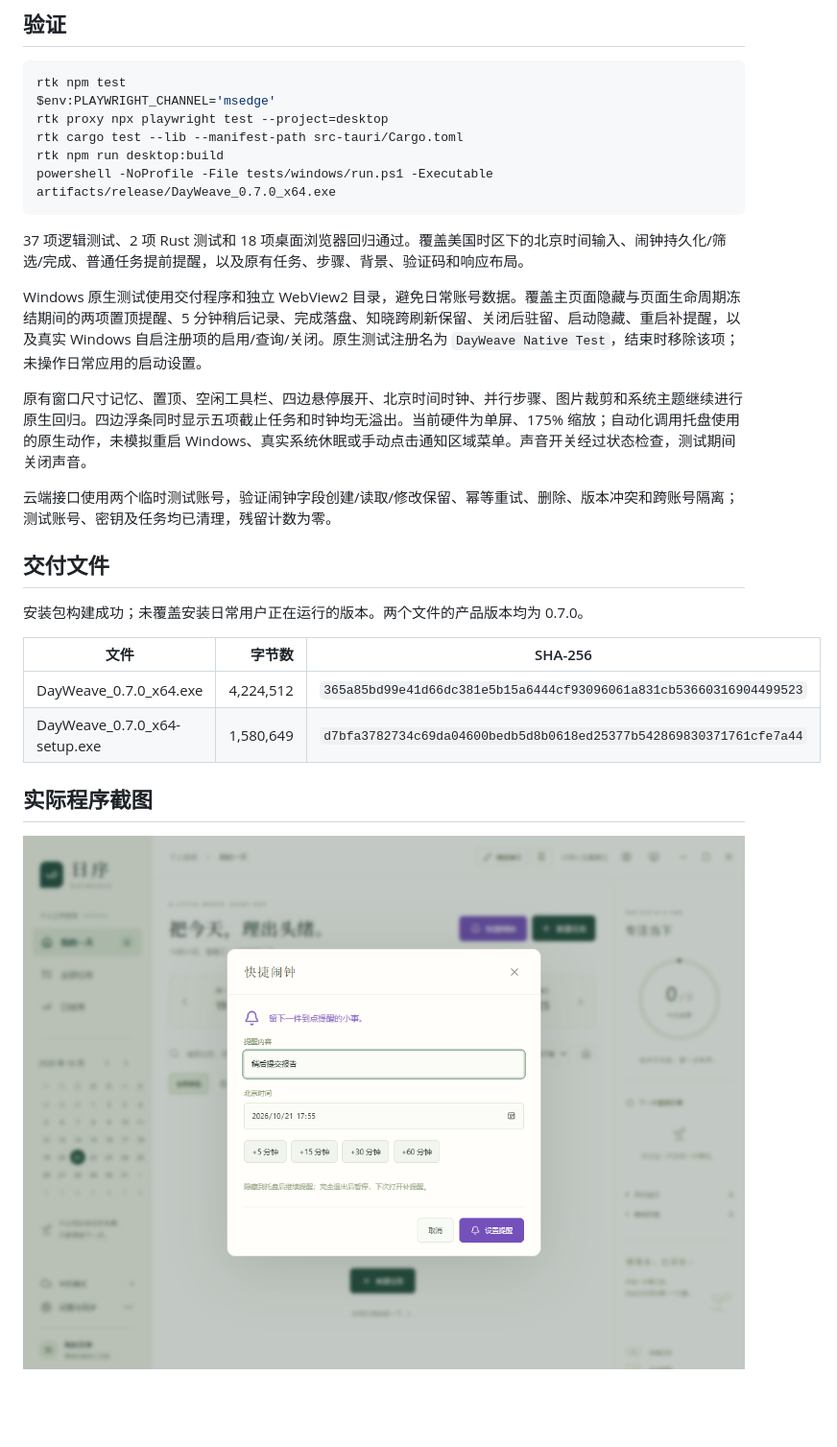
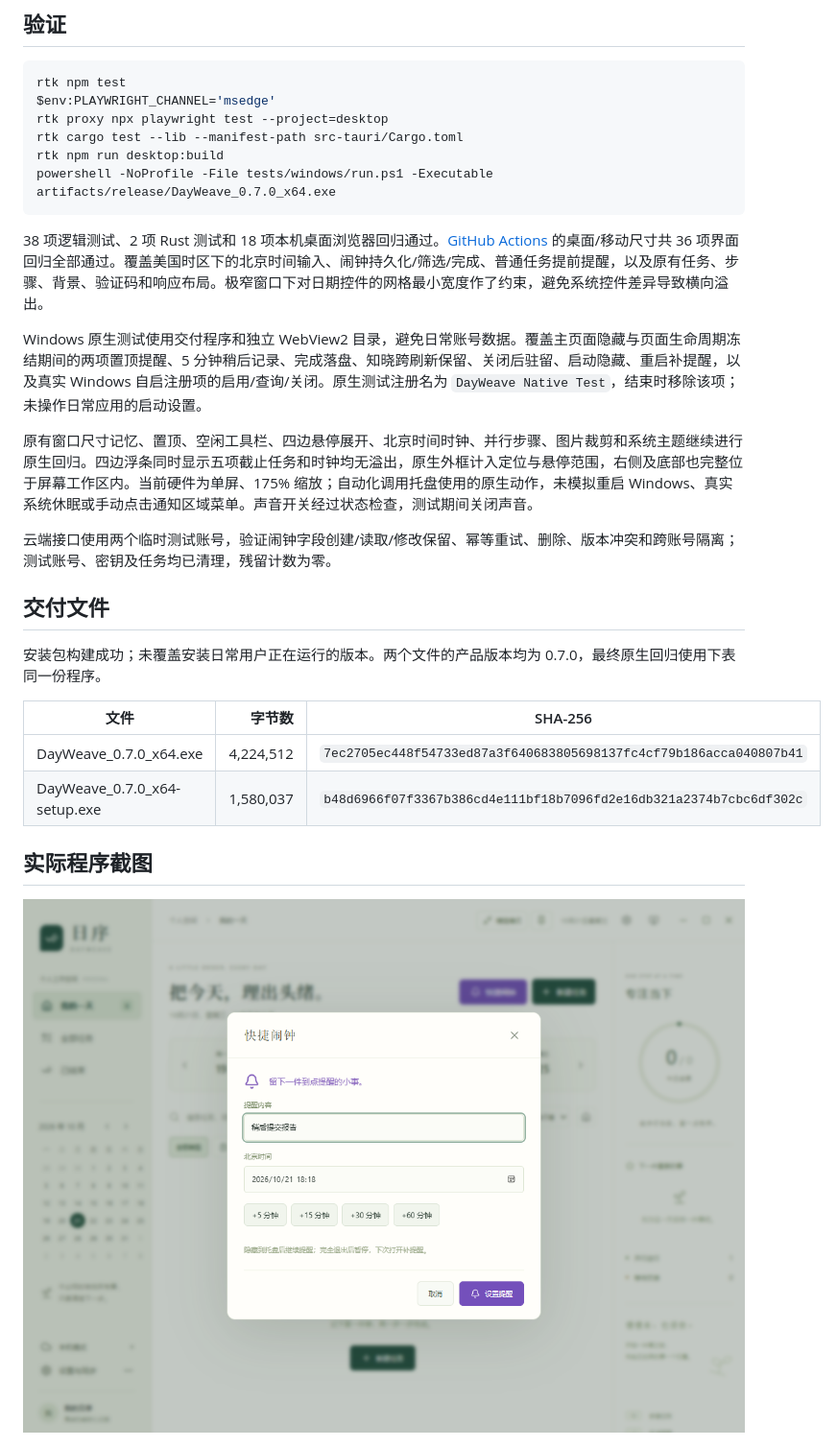
Before and after one commit to tsysanyotan-glitch/dayweave, a Markdown page: docs/windows-v070.md, the part around the change. Shown: that part at 96% size. Drawn GitHub-style; pictures changed too: docs/screenshots/windows-v070-quick.png; blank space fills up the shorter version.

Commit message:
Record final Windows v0.7.0 packages and native verification [skip ci]

````diff
--- a/docs/windows-v070.md
+++ b/docs/windows-v070.md
@@ -33,22 +33,22 @@ rtk npm run desktop:build
 powershell -NoProfile -File tests/windows/run.ps1 -Executable artifacts/release/DayWeave_0.7.0_x64.exe
 ```
 
-37 项逻辑测试、2 项 Rust 测试和 18 项桌面浏览器回归通过。覆盖美国时区下的北京时间输入、闹钟持久化/筛选/完成、普通任务提前提醒，以及原有任务、步骤、背景、验证码和响应布局。
+38 项逻辑测试、2 项 Rust 测试和 18 项本机桌面浏览器回归通过。[GitHub Actions](https://github.com/tsysanyotan-glitch/dayweave/actions/runs/39581826225) 的桌面/移动尺寸共 36 项界面回归全部通过。覆盖美国时区下的北京时间输入、闹钟持久化/筛选/完成、普通任务提前提醒，以及原有任务、步骤、背景、验证码和响应布局。极窄窗口下对日期控件的网格最小宽度作了约束，避免系统控件差异导致横向溢出。
 
 Windows 原生测试使用交付程序和独立 WebView2 目录，避免日常账号数据。覆盖主页面隐藏与页面生命周期冻结期间的两项置顶提醒、5 分钟稍后记录、完成落盘、知晓跨刷新保留、关闭后驻留、启动隐藏、重启补提醒，以及真实 Windows 自启注册项的启用/查询/关闭。原生测试注册名为 `DayWeave Native Test`，结束时移除该项；未操作日常应用的启动设置。
 
-原有窗口尺寸记忆、置顶、空闲工具栏、四边悬停展开、北京时间时钟、并行步骤、图片裁剪和系统主题继续进行原生回归。四边浮条同时显示五项截止任务和时钟均无溢出。当前硬件为单屏、175% 缩放；自动化调用托盘使用的原生动作，未模拟重启 Windows、真实系统休眠或手动点击通知区域菜单。声音开关经过状态检查，测试期间关闭声音。
+原有窗口尺寸记忆、置顶、空闲工具栏、四边悬停展开、北京时间时钟、并行步骤、图片裁剪和系统主题继续进行原生回归。四边浮条同时显示五项截止任务和时钟均无溢出，原生外框计入定位与悬停范围，右侧及底部也完整位于屏幕工作区内。当前硬件为单屏、175% 缩放；自动化调用托盘使用的原生动作，未模拟重启 Windows、真实系统休眠或手动点击通知区域菜单。声音开关经过状态检查，测试期间关闭声音。
 
 云端接口使用两个临时测试账号，验证闹钟字段创建/读取/修改保留、幂等重试、删除、版本冲突和跨账号隔离；测试账号、密钥及任务均已清理，残留计数为零。
 
 ## 交付文件
 
-安装包构建成功；未覆盖安装日常用户正在运行的版本。两个文件的产品版本均为 0.7.0。
+安装包构建成功；未覆盖安装日常用户正在运行的版本。两个文件的产品版本均为 0.7.0，最终原生回归使用下表同一份程序。
 
 | 文件 | 字节数 | SHA-256 |
 | --- | ---: | --- |
-| DayWeave_0.7.0_x64.exe | 4,224,512 | `365a85bd99e41d66dc381e5b15a6444cf93096061a831cb53660316904499523` |
-| DayWeave_0.7.0_x64-setup.exe | 1,580,649 | `d7bfa3782734c69da04600bedb5d8b0618ed25377b542869830371761cfe7a44` |
+| DayWeave_0.7.0_x64.exe | 4,224,512 | `7ec2705ec448f54733ed87a3f640683805698137fc4cf79b186acca040807b41` |
+| DayWeave_0.7.0_x64-setup.exe | 1,580,037 | `b48d6966f07f3367b386cd4e111bf18b7096fd2e16db321a2374b7cbc6df302c` |
 
 ## 实际程序截图
 
````
Also changed, not shown: docs/screenshots/windows-v070-alert.png, docs/screenshots/windows-v070-rail-five.png, docs/screenshots/windows-v070-rail.png, docs/screenshots/windows-v070-settings.png.
